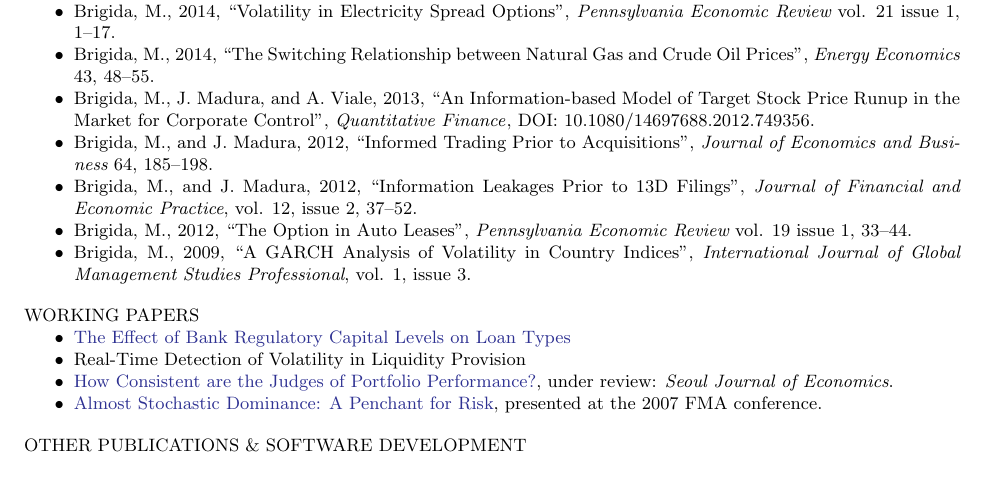
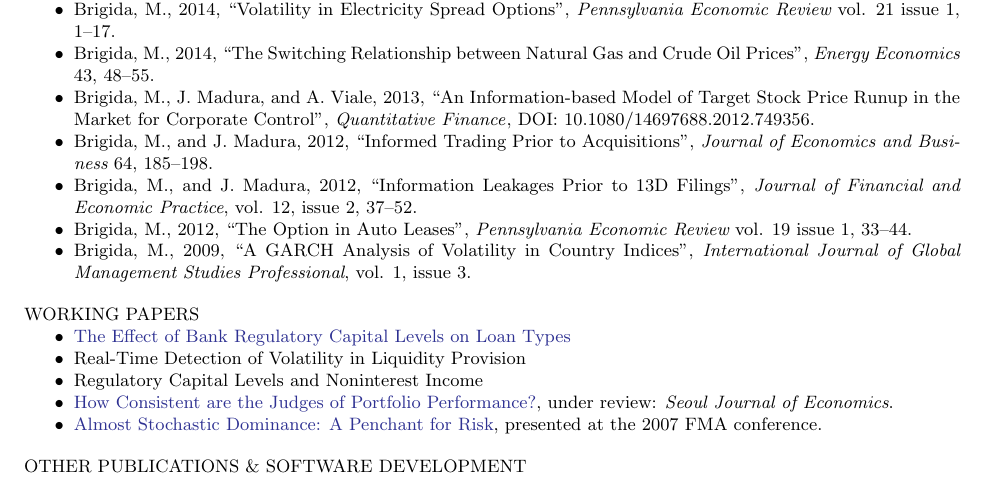
Before and after one commit to Matt-Brigida/job_market_materials, a LaTeX CV (CV/Brigida_CV.tex): part of page 1 of 4, cut so that both start at the same text. Compiled offline with pdfLaTeX.

Commit message:
added wp

```diff
--- a/CV/Brigida_CV.tex
+++ b/CV/Brigida_CV.tex
@@ -64,6 +64,7 @@
 \begin{itemize}[noitemsep, nolistsep]
 \item \href{https://github.com/Matt-Brigida/research-public/blob/master/T1_effect_revenue.pdf}{\color{Blue}{The Effect of Bank Regulatory Capital Levels on Loan Types}}
 \item Real-Time Detection of Volatility in Liquidity Provision
+\item Regulatory Capital Levels and Noninterest Income
 \item \href{http://complete-markets.com/wp-content/uploads/2014/07/Performance_measures_June_2014.pdf}{\color{Blue}{How Consistent are the Judges of Portfolio Performance?}}, under review: {\it Seoul Journal of Economics}.
 \item \href{https://docs.google.com/file/d/0B46EsGCAlLnPdmxsT3ZtVGk5Wkk/edit?usp=sharing}{\color{Blue}{Almost Stochastic Dominance: A Penchant for Risk}}, presented at the 2007 FMA conference.
 \end{itemize}
```
Also changed, not shown: CV/Brigida_CV.pdf.
